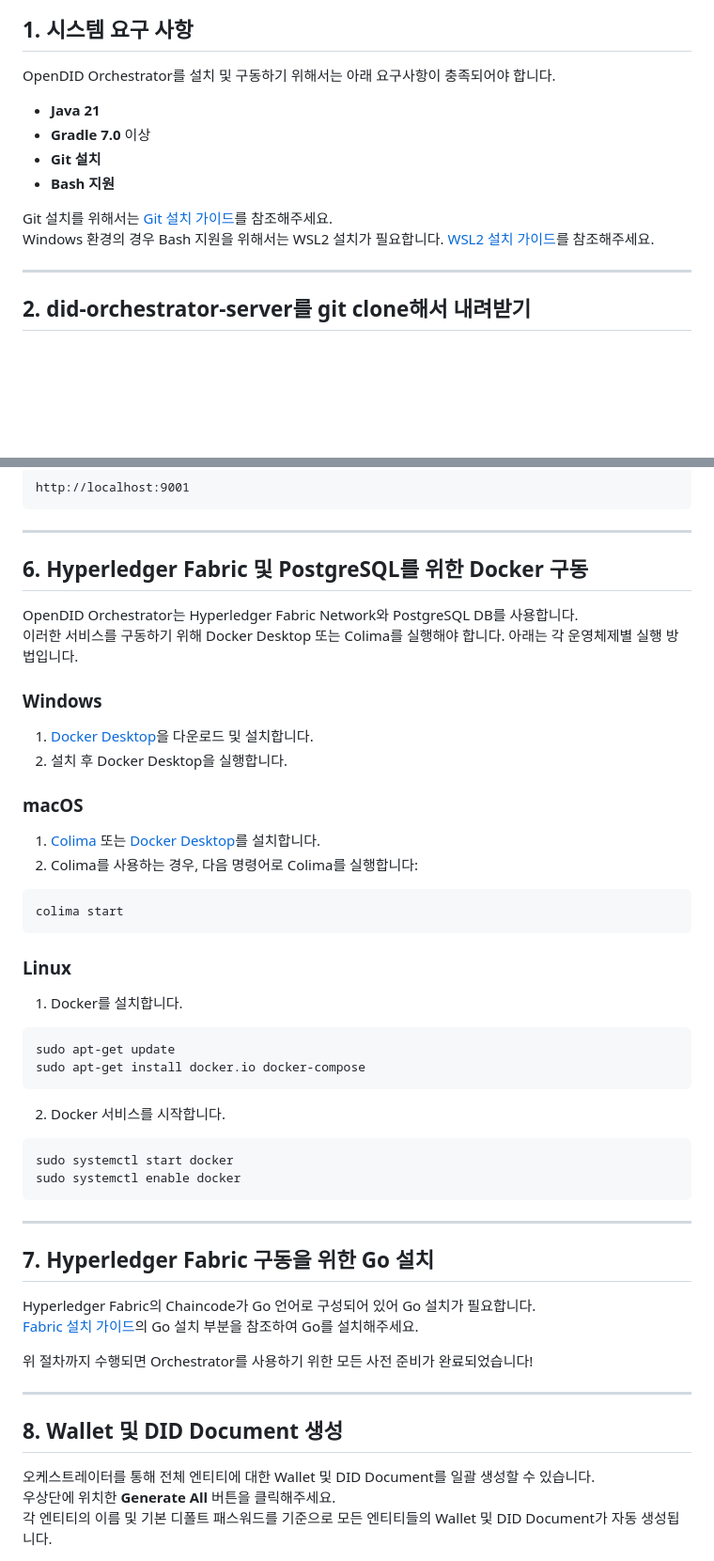
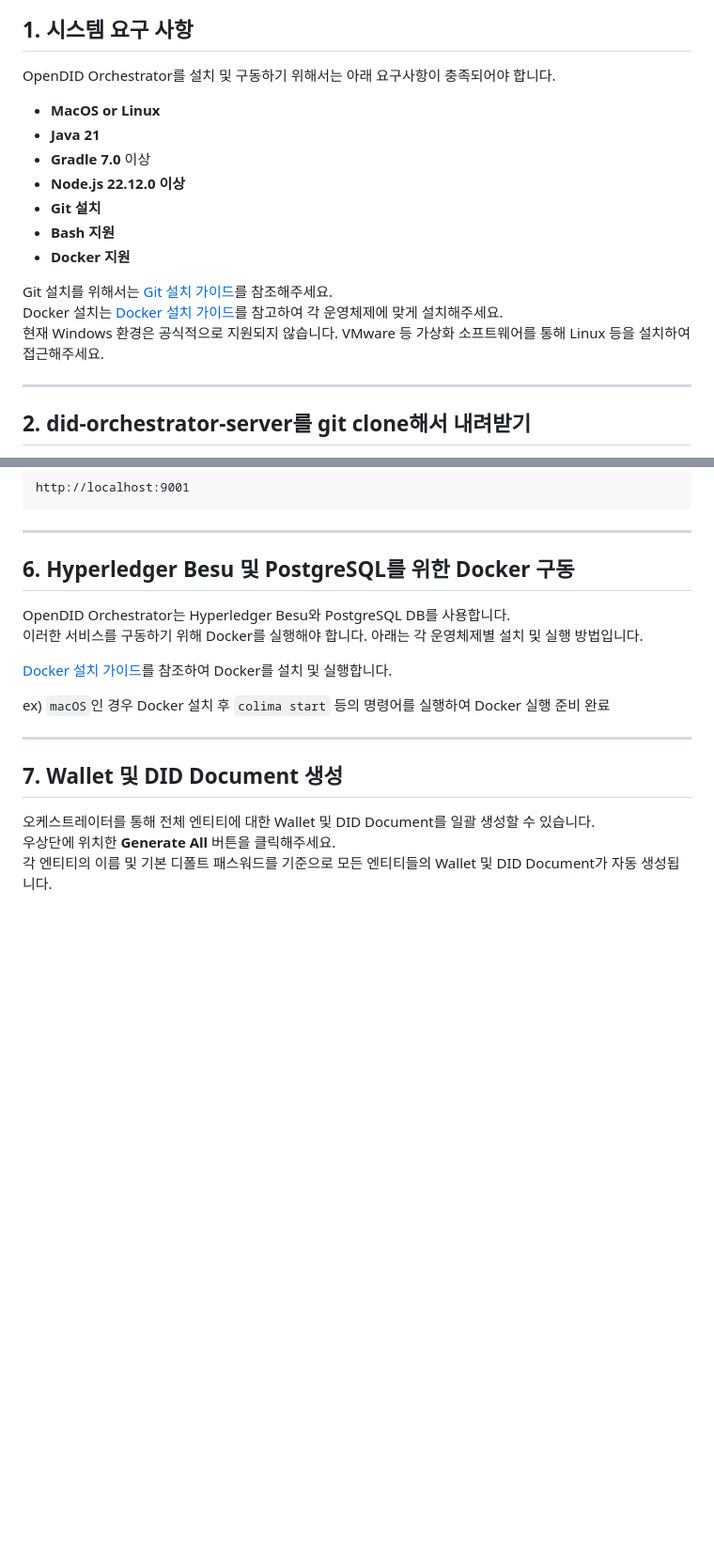
Before and after one commit to OmniOneID/did-orchestrator-server, a Markdown page: docs/installation/OpenDID_orchestrator_InstallationAndOperation_Guide_ko.md, 2 parts joined by grey strips. Shown: that part at 94% size. Rendered like a GitHub page; blank space fills up the shorter version.

Commit message:
docs: modify some installation guide

````diff
--- a/docs/installation/OpenDID_orchestrator_InstallationAndOperation_Guide_ko.md
+++ b/docs/installation/OpenDID_orchestrator_InstallationAndOperation_Guide_ko.md
@@ -6,13 +6,17 @@
 
 ## 1. 시스템 요구 사항
 OpenDID Orchestrator를 설치 및 구동하기 위해서는 아래 요구사항이 충족되어야 합니다.
+- **MacOS or Linux**
 - **Java 21**
 - **Gradle 7.0** 이상
+- **Node.js 22.12.0 이상**
 - **Git 설치**
 - **Bash 지원**
+- **Docker 지원**
 
 Git 설치를 위해서는 [Git 설치 가이드](https://docs.github.com/en/repositories/creating-and-managing-repositories/cloning-a-repository)를 참조해주세요.<br>
-Windows 환경의 경우 Bash 지원을 위해서는 WSL2 설치가 필요합니다. [WSL2 설치 가이드](https://learn.microsoft.com/en-us/windows/wsl/install)를 참조해주세요.
+Docker 설치는 [Docker 설치 가이드](https://docs.docker.com/get-started/get-docker/)를 참고하여 각 운영체제에 맞게 설치해주세요.<br>
+현재 Windows 환경은 공식적으로 지원되지 않습니다. VMware 등 가상화 소프트웨어를 통해 Linux 등을 설치하여 접근해주세요.
 
 ---
 
@@ -117,44 +121,17 @@ http://localhost:9001
 
 ---
 
-## 6. Hyperledger Fabric 및 PostgreSQL를 위한 Docker 구동
-OpenDID Orchestrator는 Hyperledger Fabric Network와 PostgreSQL DB를 사용합니다.
-이러한 서비스를 구동하기 위해 Docker Desktop 또는 Colima를 실행해야 합니다. 아래는 각 운영체제별 실행 방법입니다.
+## 6. Hyperledger Besu 및 PostgreSQL를 위한 Docker 구동
+OpenDID Orchestrator는 Hyperledger Besu와 PostgreSQL DB를 사용합니다.
+이러한 서비스를 구동하기 위해 Docker를 실행해야 합니다. 아래는 각 운영체제별 설치 및 실행 방법입니다.
 
-### Windows
-1. [Docker Desktop](https://www.docker.com/products/docker-desktop)을 다운로드 및 설치합니다.
-2. 설치 후 Docker Desktop을 실행합니다.
+[Docker 설치 가이드](https://docs.docker.com/get-started/get-docker/)를 참조하여 Docker를 설치 및 실행합니다.
 
-### macOS
-1. [Colima](https://github.com/abiosoft/colima) 또는 [Docker Desktop](https://www.docker.com/products/docker-desktop)를 설치합니다.
-2. Colima를 사용하는 경우, 다음 명령어로 Colima를 실행합니다:
-```bash
-colima start
-```
-
-### Linux
-1. Docker를 설치합니다.
-```bash
-sudo apt-get update
-sudo apt-get install docker.io docker-compose
-```
-2. Docker 서비스를 시작합니다.
-```bash
-sudo systemctl start docker
-sudo systemctl enable docker
-```
+ex) `macOS`인 경우 Docker 설치 후 `colima start` 등의 명령어를 실행하여 Docker 실행 준비 완료
 
 ---
 
-## 7. Hyperledger Fabric 구동을 위한 Go 설치
-Hyperledger Fabric의 Chaincode가 Go 언어로 구성되어 있어 Go 설치가 필요합니다.<br>
-[Fabric 설치 가이드](https://hyperledger-fabric.readthedocs.io/en/latest/prereqs.html)의 Go 설치 부분을 참조하여 Go를 설치해주세요.<br>
-
-위 절차까지 수행되면 Orchestrator를 사용하기 위한 모든 사전 준비가 완료되었습니다!
-
----
-
-## 8. Wallet 및 DID Document 생성
+## 7. Wallet 및 DID Document 생성
 오케스트레이터를 통해 전체 엔티티에 대한 Wallet 및 DID Document를 일괄 생성할 수 있습니다.<br>
 우상단에 위치한 **Generate All** 버튼을 클릭해주세요.<br>
 각 엔티티의 이름 및 기본 디폴트 패스워드를 기준으로 모든 엔티티들의 Wallet 및 DID Document가 자동 생성됩니다.<br>
````
Also changed, not shown: other parts of docs/installation/OpenDID_orchestrator_InstallationAndOperation_Guide_ko.md (+3 -3 lines).
